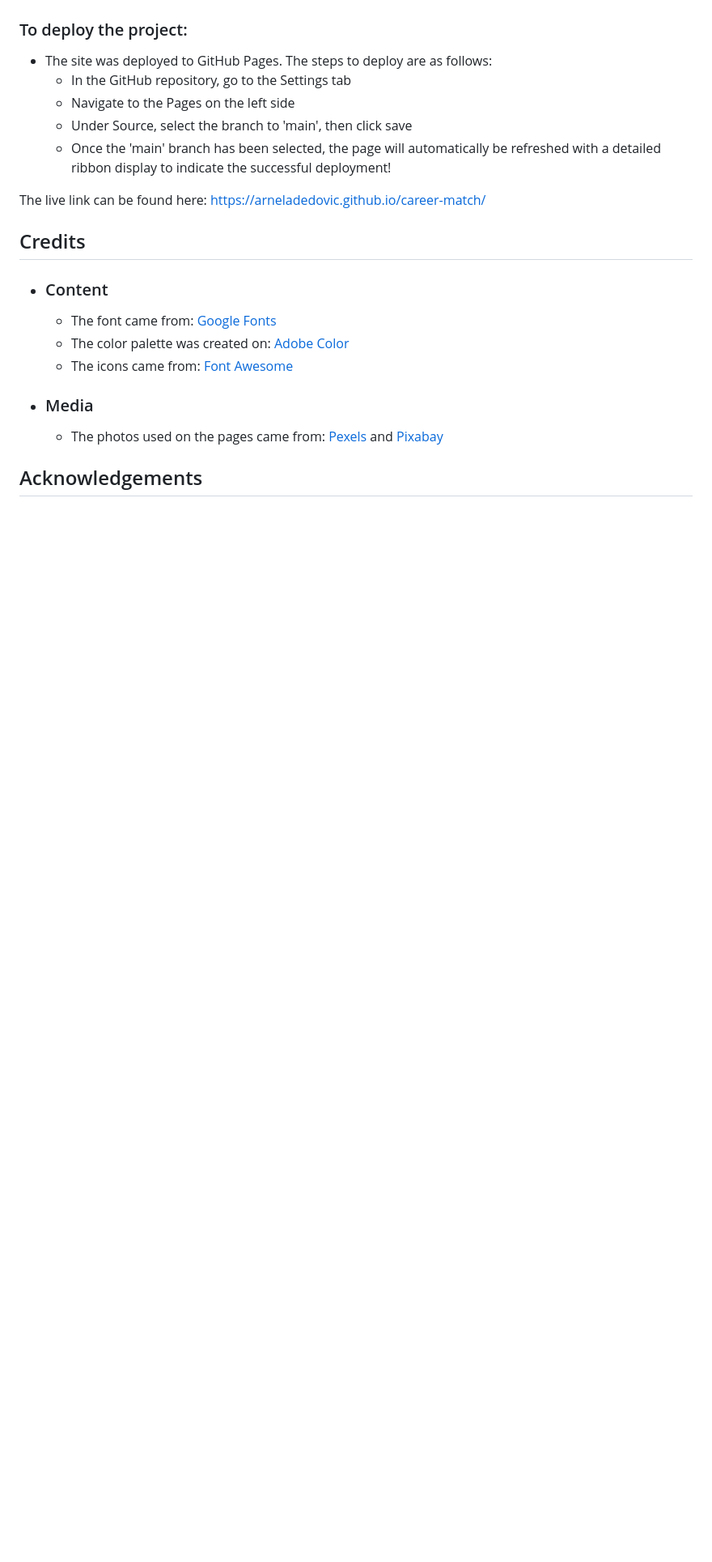
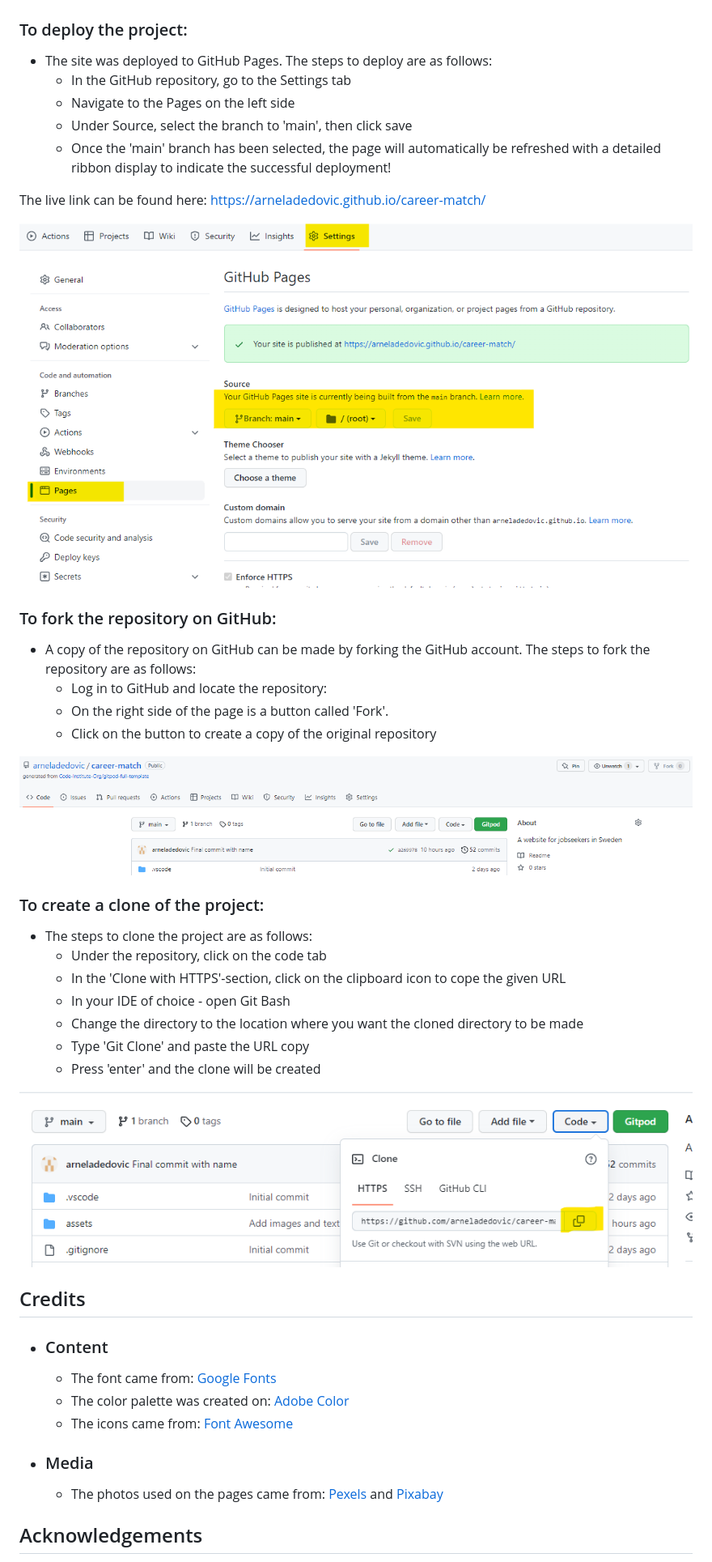
Before and after one commit to arneladedovic/career-match, a Markdown page: README.md, the part around the change. Shown: that part at 81% size. Drawn GitHub-style; pictures changed too: assets/images/readme.images/clone.png (added), assets/images/readme.images/deployment.png (added), assets/images/readme.images/fork.png (added); blank space fills up the shorter version.

Commit message:
Add image and text for Fork and Clone-section

```diff
--- a/README.md
+++ b/README.md
@@ -141,6 +141,29 @@ CareerMatch was also tested through Google Lighthouse for each page. See images
 
 The live link can be found here: https://arneladedovic.github.io/career-match/
 
+![Deploy Project](assets/images/readme.images/deployment.png)
+
+### To fork the repository on GitHub:
+
+* A copy of the repository on GitHub can be made by forking the GitHub account. The steps to fork the repository are as follows:
+    * Log in to GitHub and locate the repository:
+    * On the right side of the page is a button called 'Fork'.
+    * Click on the button to create a copy of the original repository
+
+![Fork Repository](assets/images/readme.images/fork.png)
+
+### To create a clone of the project:
+
+* The steps to clone the project are as follows:
+    * Under the repository, click on the code tab
+    * In the 'Clone with HTTPS'-section, click on the clipboard icon to cope the given URL
+    * In your IDE of choice - open Git Bash
+    * Change the directory to the location where you want the cloned directory to be made
+    * Type 'Git Clone' and paste the URL copy
+    * Press 'enter' and the clone will be created
+
+![Clone Project](assets/images/readme.images/clone.png)
+
 ## Credits
 
 * ### Content
```
